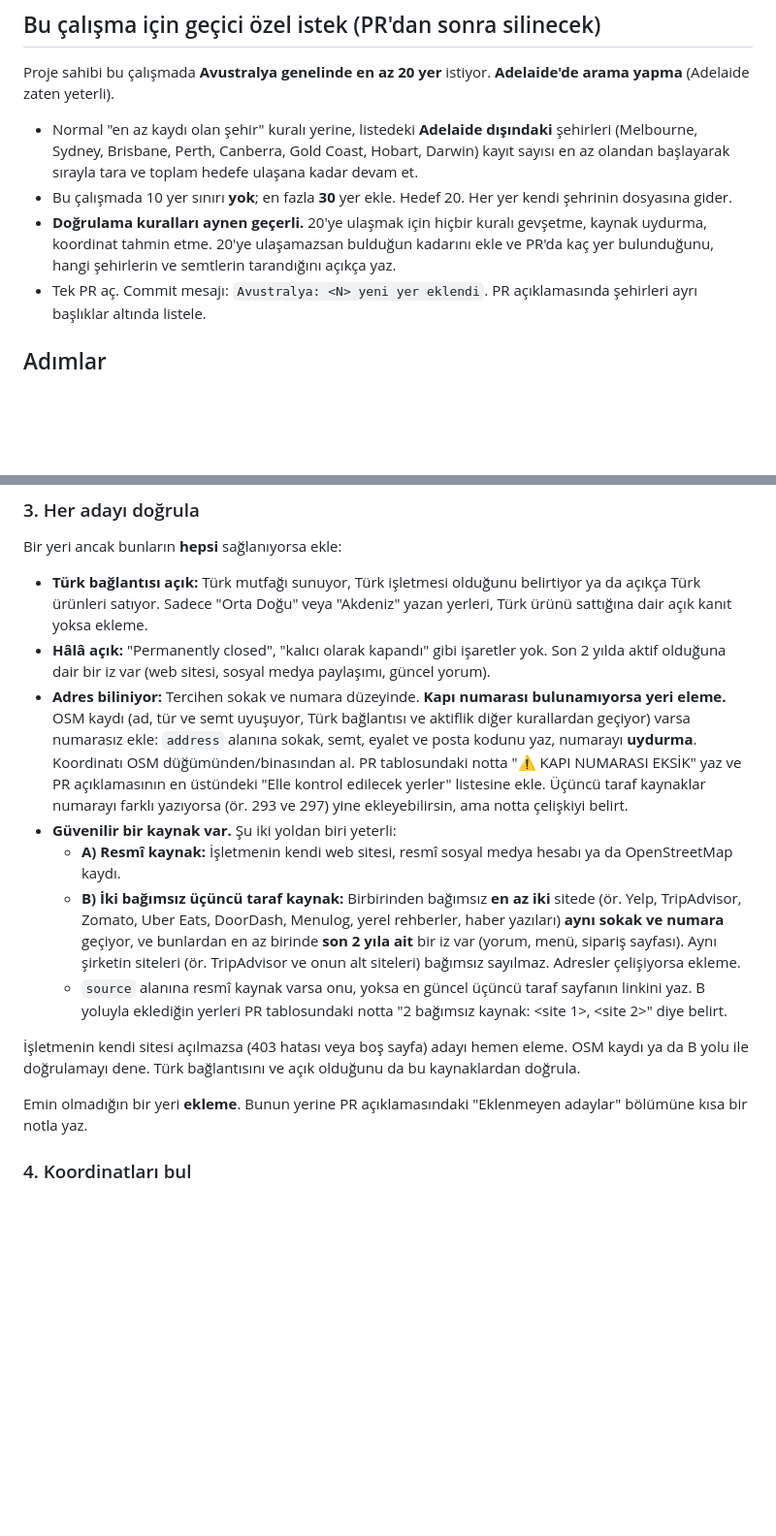
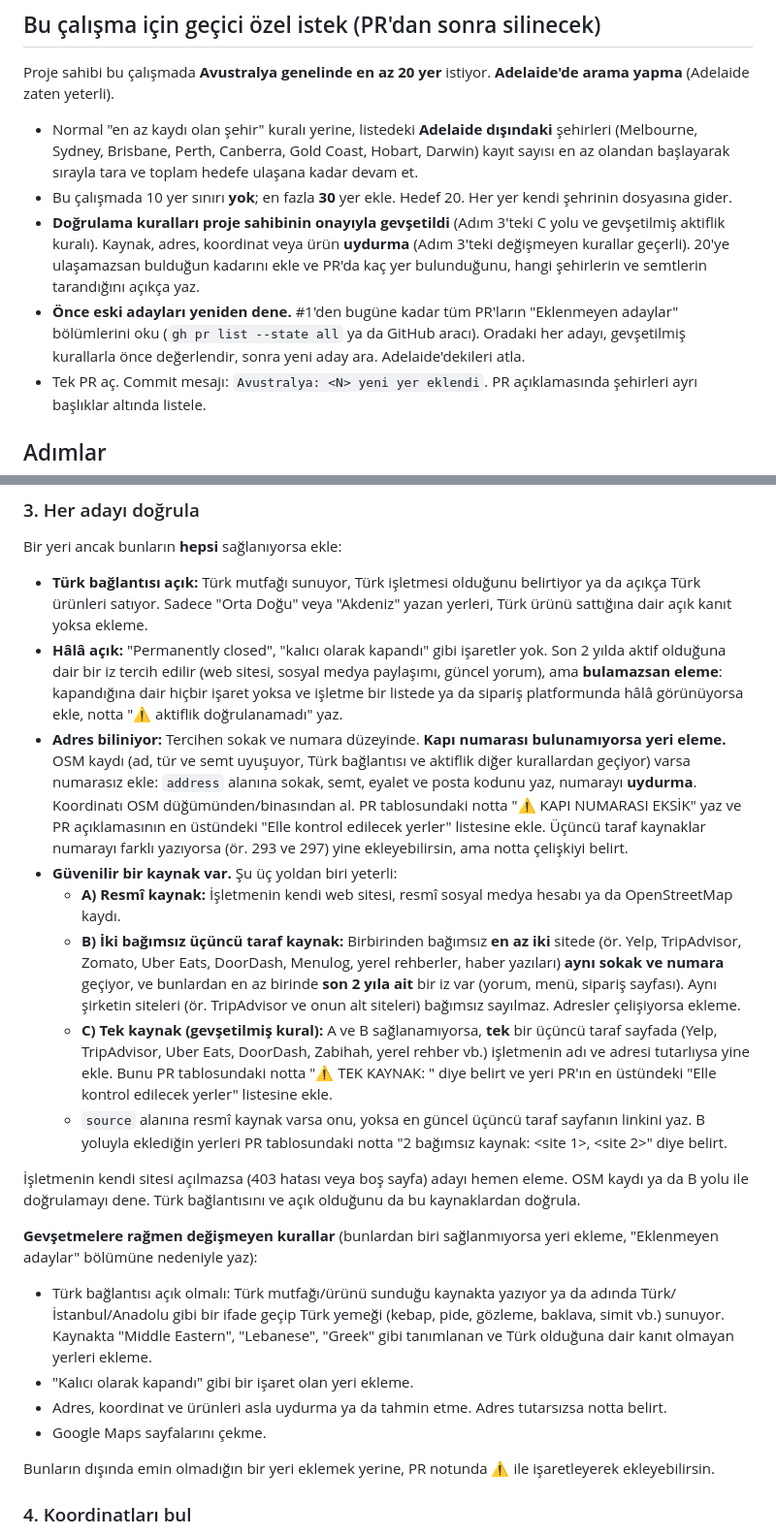
Before and after one commit to CanCanKocaCan/turk-urunleri-haritasi, a Markdown page: agent/YER-BULUCU.md, 2 parts joined by grey strips. Shown at 97% size. Rendered like a GitHub page; blank space fills up the shorter version.

Commit message:
Yer bulucu: doğrulama kuralları gevşetildi (tek kaynak, aktiflik) ve eski adaylar yeniden denenecek
Co-Authored-By: Claude Sonnet 5.5 <noreply@anthropic.com>

```diff
--- a/agent/YER-BULUCU.md
+++ b/agent/YER-BULUCU.md
@@ -28,7 +28,8 @@ Proje sahibi bu çalışmada **Avustralya genelinde en az 20 yer** istiyor. **Ad
 
 - Normal "en az kaydı olan şehir" kuralı yerine, listedeki **Adelaide dışındaki** şehirleri (Melbourne, Sydney, Brisbane, Perth, Canberra, Gold Coast, Hobart, Darwin) kayıt sayısı en az olandan başlayarak sırayla tara ve toplam hedefe ulaşana kadar devam et.
 - Bu çalışmada 10 yer sınırı **yok**; en fazla **30** yer ekle. Hedef 20. Her yer kendi şehrinin dosyasına gider.
-- **Doğrulama kuralları aynen geçerli.** 20'ye ulaşmak için hiçbir kuralı gevşetme, kaynak uydurma, koordinat tahmin etme. 20'ye ulaşamazsan bulduğun kadarını ekle ve PR'da kaç yer bulunduğunu, hangi şehirlerin ve semtlerin tarandığını açıkça yaz.
+- **Doğrulama kuralları proje sahibinin onayıyla gevşetildi** (Adım 3'teki C yolu ve gevşetilmiş aktiflik kuralı). Kaynak, adres, koordinat veya ürün **uydurma** (Adım 3'teki değişmeyen kurallar geçerli). 20'ye ulaşamazsan bulduğun kadarını ekle ve PR'da kaç yer bulunduğunu, hangi şehirlerin ve semtlerin tarandığını açıkça yaz.
+- **Önce eski adayları yeniden dene.** #1'den bugüne kadar tüm PR'ların "Eklenmeyen adaylar" bölümlerini oku (`gh pr list --state all` ya da GitHub aracı). Oradaki her adayı, gevşetilmiş kurallarla önce değerlendir, sonra yeni aday ara. Adelaide'dekileri atla.
 - Tek PR aç. Commit mesajı: `Avustralya: <N> yeni yer eklendi`. PR açıklamasında şehirleri ayrı başlıklar altında listele.
 
 ## Adımlar
@@ -55,16 +56,23 @@ Proje sahibi bu çalışmada **Avustralya genelinde en az 20 yer** istiyor. **Ad
 ### 3. Her adayı doğrula
 Bir yeri ancak bunların **hepsi** sağlanıyorsa ekle:
 - **Türk bağlantısı açık:** Türk mutfağı sunuyor, Türk işletmesi olduğunu belirtiyor ya da açıkça Türk ürünleri satıyor. Sadece "Orta Doğu" veya "Akdeniz" yazan yerleri, Türk ürünü sattığına dair açık kanıt yoksa ekleme.
-- **Hâlâ açık:** "Permanently closed", "kalıcı olarak kapandı" gibi işaretler yok. Son 2 yılda aktif olduğuna dair bir iz var (web sitesi, sosyal medya paylaşımı, güncel yorum).
+- **Hâlâ açık:** "Permanently closed", "kalıcı olarak kapandı" gibi işaretler yok. Son 2 yılda aktif olduğuna dair bir iz tercih edilir (web sitesi, sosyal medya paylaşımı, güncel yorum), ama **bulamazsan eleme**: kapandığına dair hiçbir işaret yoksa ve işletme bir listede ya da sipariş platformunda hâlâ görünüyorsa ekle, notta "⚠️ aktiflik doğrulanamadı" yaz.
 - **Adres biliniyor:** Tercihen sokak ve numara düzeyinde. **Kapı numarası bulunamıyorsa yeri eleme.** OSM kaydı (ad, tür ve semt uyuşuyor, Türk bağlantısı ve aktiflik diğer kurallardan geçiyor) varsa numarasız ekle: `address` alanına sokak, semt, eyalet ve posta kodunu yaz, numarayı **uydurma**. Koordinatı OSM düğümünden/binasından al. PR tablosundaki notta "⚠️ KAPI NUMARASI EKSİK" yaz ve PR açıklamasının en üstündeki "Elle kontrol edilecek yerler" listesine ekle. Üçüncü taraf kaynaklar numarayı farklı yazıyorsa (ör. 293 ve 297) yine ekleyebilirsin, ama notta çelişkiyi belirt.
-- **Güvenilir bir kaynak var.** Şu iki yoldan biri yeterli:
+- **Güvenilir bir kaynak var.** Şu üç yoldan biri yeterli:
   - **A) Resmî kaynak:** İşletmenin kendi web sitesi, resmî sosyal medya hesabı ya da OpenStreetMap kaydı.
   - **B) İki bağımsız üçüncü taraf kaynak:** Birbirinden bağımsız **en az iki** sitede (ör. Yelp, TripAdvisor, Zomato, Uber Eats, DoorDash, Menulog, yerel rehberler, haber yazıları) **aynı sokak ve numara** geçiyor, ve bunlardan en az birinde **son 2 yıla ait** bir iz var (yorum, menü, sipariş sayfası). Aynı şirketin siteleri (ör. TripAdvisor ve onun alt siteleri) bağımsız sayılmaz. Adresler çelişiyorsa ekleme.
+  - **C) Tek kaynak (gevşetilmiş kural):** A ve B sağlanamıyorsa, **tek** bir üçüncü taraf sayfada (Yelp, TripAdvisor, Uber Eats, DoorDash, Zabihah, yerel rehber vb.) işletmenin adı ve adresi tutarlıysa yine ekle. Bunu PR tablosundaki notta "⚠️ TEK KAYNAK: <site>" diye belirt ve yeri PR'ın en üstündeki "Elle kontrol edilecek yerler" listesine ekle.
   - `source` alanına resmî kaynak varsa onu, yoksa en güncel üçüncü taraf sayfanın linkini yaz. B yoluyla eklediğin yerleri PR tablosundaki notta "2 bağımsız kaynak: <site 1>, <site 2>" diye belirt.
 
 İşletmenin kendi sitesi açılmazsa (403 hatası veya boş sayfa) adayı hemen eleme. OSM kaydı ya da B yolu ile doğrulamayı dene. Türk bağlantısını ve açık olduğunu da bu kaynaklardan doğrula.
 
-Emin olmadığın bir yeri **ekleme**. Bunun yerine PR açıklamasındaki "Eklenmeyen adaylar" bölümüne kısa bir notla yaz.
+**Gevşetmelere rağmen değişmeyen kurallar** (bunlardan biri sağlanmıyorsa yeri ekleme, "Eklenmeyen adaylar" bölümüne nedeniyle yaz):
+- Türk bağlantısı açık olmalı: Türk mutfağı/ürünü sunduğu kaynakta yazıyor ya da adında Türk/İstanbul/Anadolu gibi bir ifade geçip Türk yemeği (kebap, pide, gözleme, baklava, simit vb.) sunuyor. Kaynakta "Middle Eastern", "Lebanese", "Greek" gibi tanımlanan ve Türk olduğuna dair kanıt olmayan yerleri ekleme.
+- "Kalıcı olarak kapandı" gibi bir işaret olan yeri ekleme.
+- Adres, koordinat ve ürünleri asla uydurma ya da tahmin etme. Adres tutarsızsa notta belirt.
+- Google Maps sayfalarını çekme.
+
+Bunların dışında emin olmadığın bir yeri eklemek yerine, PR notunda ⚠️ ile işaretleyerek ekleyebilirsin.
 
 ### 4. Koordinatları bul
 - OpenStreetMap kaydı varsa oradaki koordinatı kullan.
```
